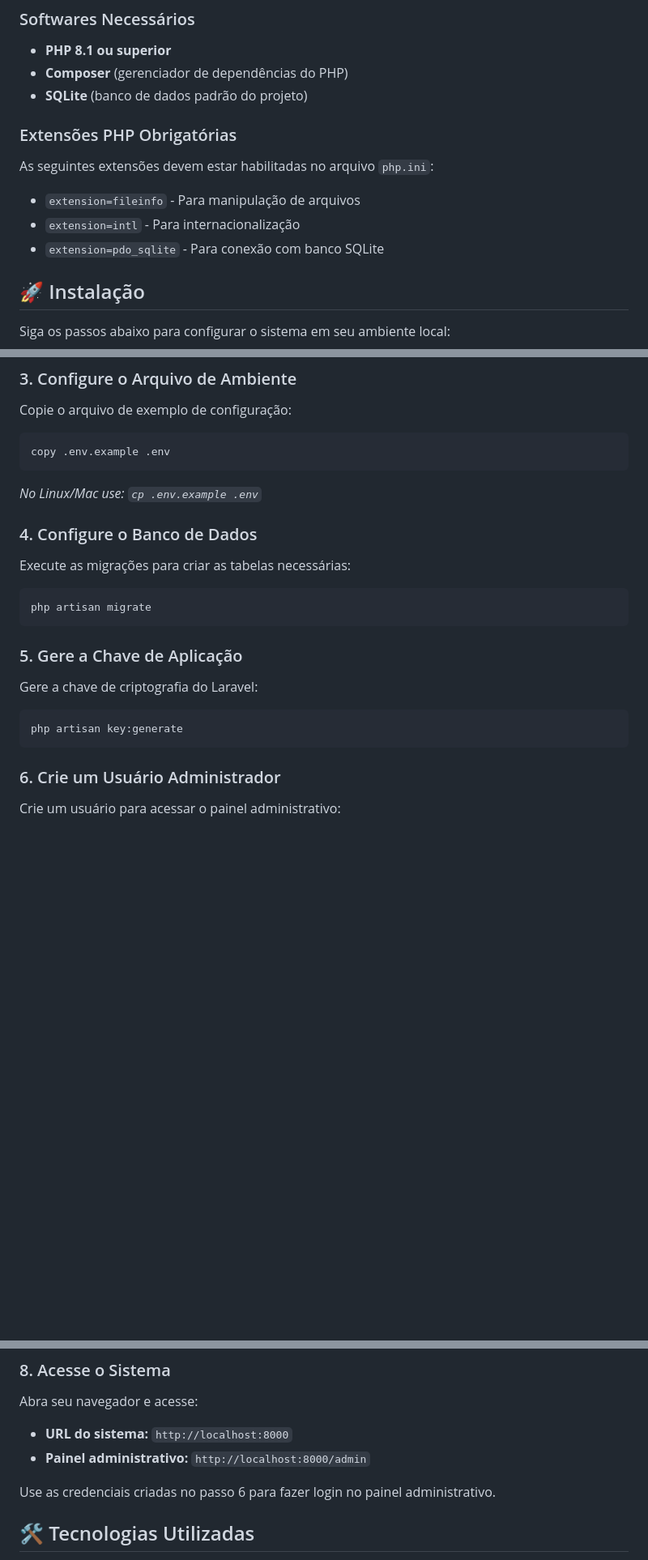
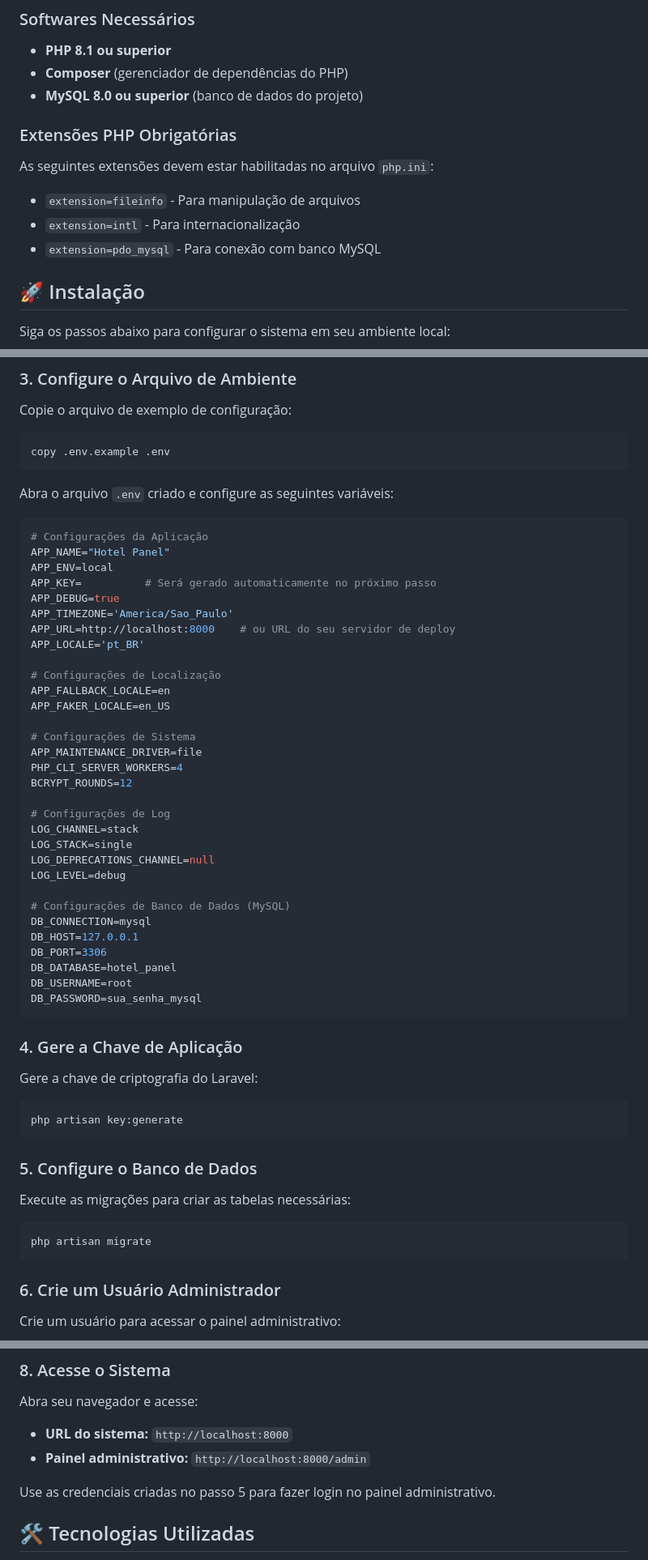
Before and after one commit to ProjectHousekeeping/hotel_manager, a Markdown page: README.md, 3 parts joined by grey strips. Shown: that part at 81% size. GitHub-like rendering; blank space fills up the shorter version.

Commit message:
Novo README

````diff
--- a/README.md
+++ b/README.md
@@ -9,13 +9,13 @@ Antes de instalar o sistema, certifique-se de que seu ambiente atende aos seguin
 ### Softwares Necessários
 - **PHP 8.1 ou superior**
 - **Composer** (gerenciador de dependências do PHP)
-- **SQLite** (banco de dados padrão do projeto)
+- **MySQL 8.0 ou superior** (banco de dados do projeto)
 
 ### Extensões PHP Obrigatórias
 As seguintes extensões devem estar habilitadas no arquivo `php.ini`:
 - `extension=fileinfo` - Para manipulação de arquivos
 - `extension=intl` - Para internacionalização
-- `extension=pdo_sqlite` - Para conexão com banco SQLite
+- `extension=pdo_mysql` - Para conexão com banco MySQL
 
 ## 🚀 Instalação
 
@@ -38,18 +38,53 @@ Copie o arquivo de exemplo de configuração:
 ```bash
 copy .env.example .env
 ```
-*No Linux/Mac use: `cp .env.example .env`*
 
-### 4. Configure o Banco de Dados
+Abra o arquivo `.env` criado e configure as seguintes variáveis:
+
+```env
+# Configurações da Aplicação
+APP_NAME="Hotel Panel"
+APP_ENV=local
+APP_KEY=          # Será gerado automaticamente no próximo passo
+APP_DEBUG=true
+APP_TIMEZONE='America/Sao_Paulo'
+APP_URL=http://localhost:8000    # ou URL do seu servidor de deploy
+APP_LOCALE='pt_BR'
+
+# Configurações de Localização
+APP_FALLBACK_LOCALE=en
+APP_FAKER_LOCALE=en_US
+
+# Configurações de Sistema
+APP_MAINTENANCE_DRIVER=file
+PHP_CLI_SERVER_WORKERS=4
+BCRYPT_ROUNDS=12
+
+# Configurações de Log
+LOG_CHANNEL=stack
+LOG_STACK=single
+LOG_DEPRECATIONS_CHANNEL=null
+LOG_LEVEL=debug
+
+# Configurações de Banco de Dados (MySQL)
+DB_CONNECTION=mysql
+DB_HOST=127.0.0.1
+DB_PORT=3306
+DB_DATABASE=hotel_panel
+DB_USERNAME=root
+DB_PASSWORD=sua_senha_mysql
+```
+
+### 4. Gere a Chave de Aplicação
+Gere a chave de criptografia do Laravel:
+```bash
+php artisan key:generate
+```
+
+### 5. Configure o Banco de Dados
 Execute as migrações para criar as tabelas necessárias:
 ```bash
 php artisan migrate
-```
-
-### 5. Gere a Chave de Aplicação
-Gere a chave de criptografia do Laravel:
-```bash
-php artisan key:generate
 ```
 
 ### 6. Crie um Usuário Administrador
@@ -70,7 +105,7 @@ Abra seu navegador e acesse:
 - **URL do sistema:** `http://localhost:8000`
 - **Painel administrativo:** `http://localhost:8000/admin`
 
-Use as credenciais criadas no passo 6 para fazer login no painel administrativo.
+Use as credenciais criadas no passo 5 para fazer login no painel administrativo.
 
 ## 🛠️ Tecnologias Utilizadas
 
````
Also changed, not shown: other parts of README.md (+1 -1 lines).
